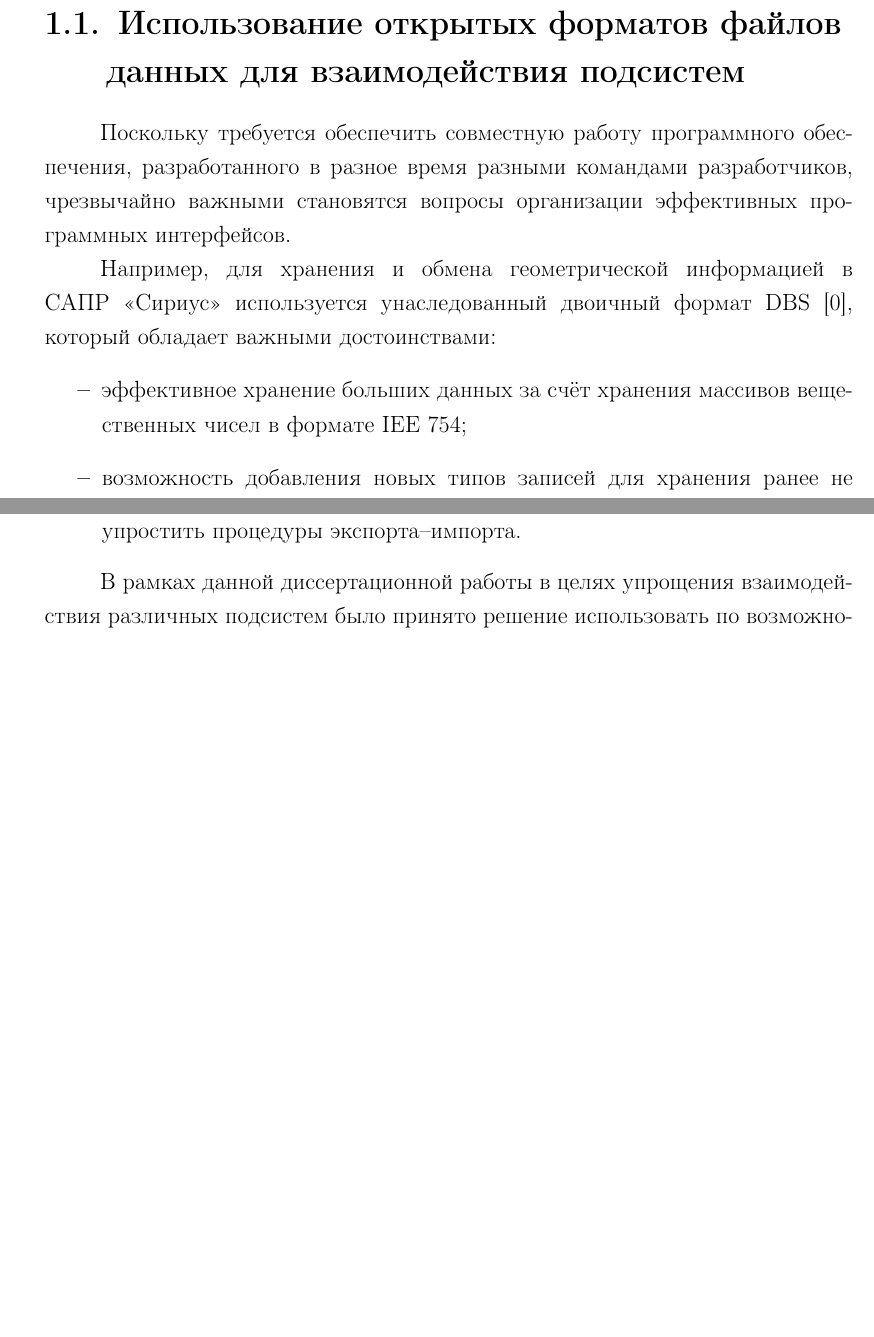
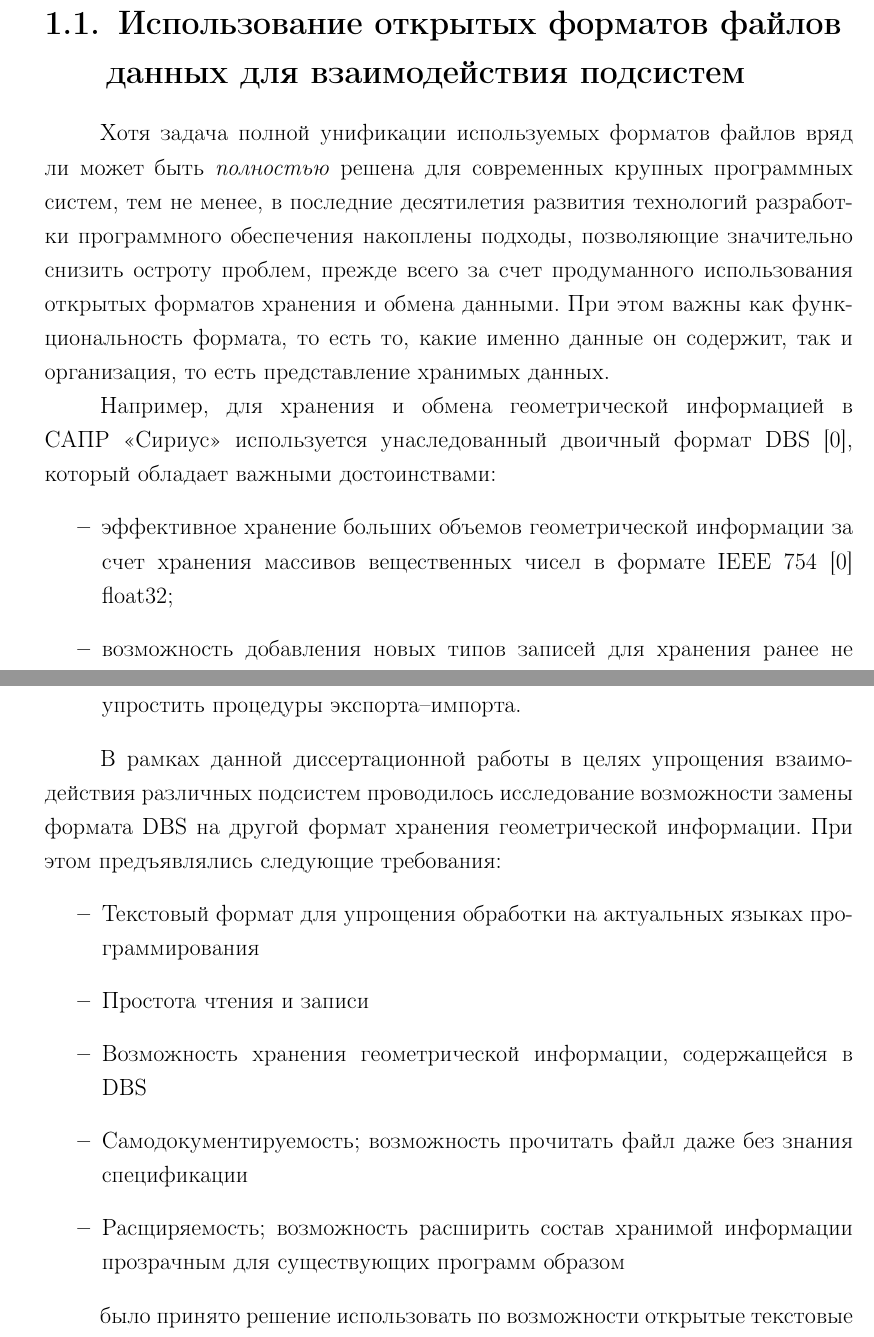
Before and after one commit to ukoloff/these, a LaTeX thesis (these.tex, which reads these/04.files.tex): two parts of pages 1 and 2 of 4 before the commit and two parts of pages 2 and 3 of 5 after it, joined at a grey line, cut so that both start at the same text, the shorter picture padded with empty space. Compiled offline with pdfLaTeX.

Commit message:
Start writing about JSON

```diff
--- a/these/04.files.tex
+++ b/these/04.files.tex
@@ -5,11 +5,23 @@
 }
 \label{ch:json.files}
 
-Поскольку требуется обеспечить
-совместную работу программного обеспечения,
-разработанного в разное время разными командами разработчиков,
-чрезвычайно важными становятся вопросы
-организации эффективных программных интерфейсов.
+Хотя задача полной унификации
+используемых форматов файлов
+вряд ли может быть
+\textit{полностью}
+решена для современных крупных программных систем,
+тем не менее,
+в последние десятилетия развития технологий
+разработки программного обеспечения
+накоплены подходы,
+позволяющие значительно снизить остроту проблем,
+прежде всего за счет продуманного использования
+открытых форматов хранения и обмена данными.
+При этом важны как функциональность формата,
+то есть то, какие именно данные он содержит,
+так и организация,
+то есть представление
+хранимых данных.
 
 Например, для хранения и обмена геометрической информацией
 в САПР~<<Сириус>>
@@ -18,7 +30,8 @@
 который обладает важными достоинствами:
 \begin{itemize}
   \item
-  эффективное хранение больших данных за счёт хранения массивов вещественных чисел в формате IEE 754;
+  эффективное хранение больших объемов геометрической информации
+  за счет хранения массивов вещественных чисел в формате IEEE~754~\cite{bi:IEEE754} float32;
   \item
   возможность добавления новых типов записей для хранения ранее не предусмотренной информации;
   расширяемость формата
@@ -48,6 +61,20 @@
 
 В рамках данной диссертационной работы
 в целях упрощения взаимодействия различных подсистем
+проводилось исследование возможности замены
+формата DBS
+на другой формат хранения геометрической информации.
+При этом предъявлялись следующие требования:
+\begin{itemize}
+  \item Текстовый формат для упрощения обработки на актуальных языках программирования
+  \item Простота чтения и записи
+  \item Возможность хранения геометрической информации, содержащейся в DBS
+  \item Самодокументируемость;
+  возможность прочитать файл даже без знания спецификации
+  \item Расщиряемость;
+  возможность расширить состав хранимой информации прозрачным для существующих программ образом
+\end{itemize}
+
 было принято решение использовать по возможности
 открытые текстовые форматы для хранения и передачи данных.
 В качестве основного формата был выбран формат
```
Also changed, not shown: bib/others.bib (+26 -0 lines), these/04.intro.tex (added, +51 -0 lines), these/04.tex (+1 -0 lines).
